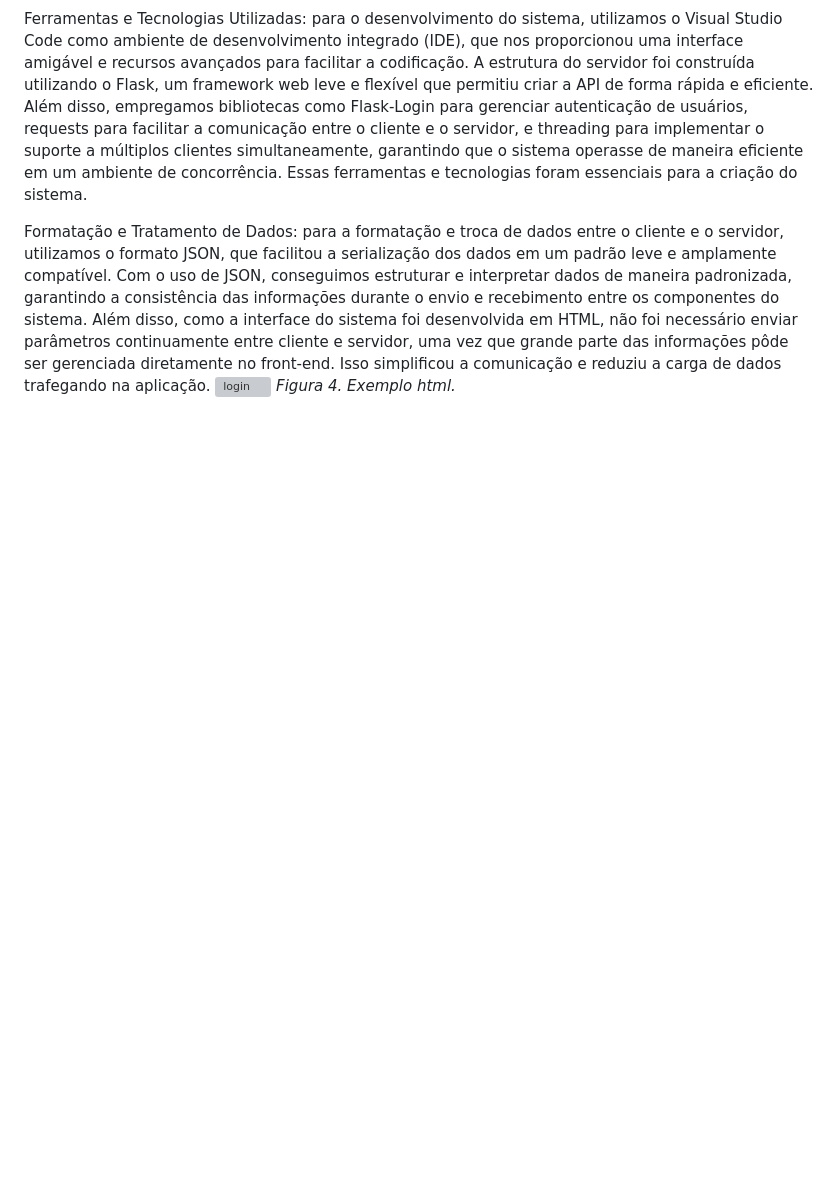
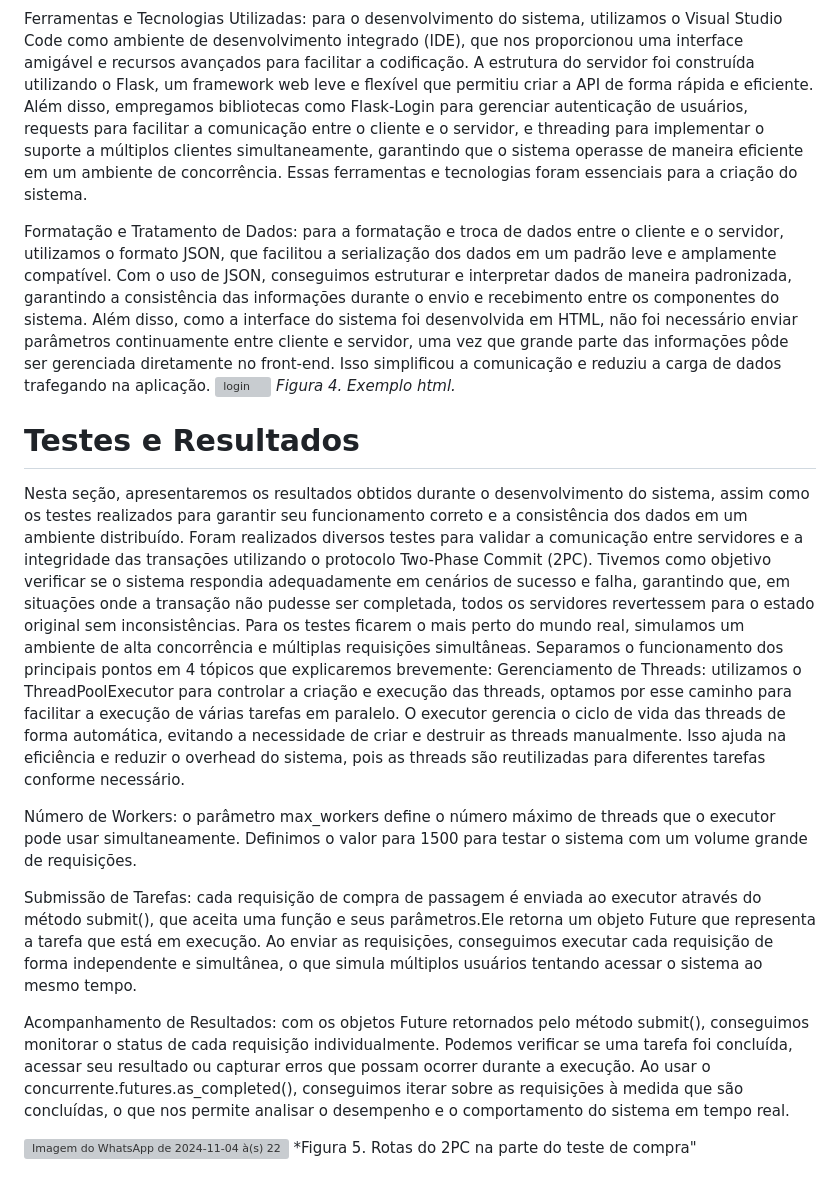
Before and after one commit to JoaoV4C/TEC502-PBL2, a Markdown page: README.md, the part around the change. Drawn GitHub-style; blank space fills up the shorter version; grey boxes are pictures that could not be loaded.

```diff
--- a/README.md
+++ b/README.md
@@ -40,4 +40,20 @@ Implementação de Rotas para Comunicação Entre os Servidores: criamos as rota
 Ferramentas e Tecnologias Utilizadas: para o desenvolvimento do sistema, utilizamos o Visual Studio Code como ambiente de desenvolvimento integrado (IDE), que nos proporcionou uma interface amigável e recursos avançados para facilitar a codificação. A estrutura do servidor foi construída utilizando o Flask, um framework web leve e flexível que permitiu criar a API de forma rápida e eficiente. Além disso, empregamos bibliotecas como Flask-Login para gerenciar autenticação de usuários, requests para facilitar a comunicação entre o cliente e o servidor, e threading para implementar o suporte a múltiplos clientes simultaneamente, garantindo que o sistema operasse de maneira eficiente em um ambiente de concorrência. Essas ferramentas e tecnologias foram essenciais para a criação do sistema.
 
 Formatação e Tratamento de Dados: para a formatação e troca de dados entre o cliente e o servidor, utilizamos o formato JSON, que facilitou a serialização dos dados em um padrão leve e amplamente compatível. Com o uso de JSON, conseguimos estruturar e interpretar dados de maneira padronizada, garantindo a consistência das informações durante o envio e recebimento entre os componentes do sistema. Além disso, como a interface do sistema foi desenvolvida em HTML, não foi necessário enviar parâmetros continuamente entre cliente e servidor, uma vez que grande parte das informações pôde ser gerenciada diretamente no front-end. Isso simplificou a comunicação e reduziu a carga de dados trafegando na aplicação.
-![login](https://github.com/user-attachments/assets/d7b77507-9006-4761-9231-3cb09a21c103) *Figura 4. Exemplo html.*
+![login](https://github.com/user-attachments/assets/d7b77507-9006-4761-9231-3cb09a21c103)
+*Figura 4. Exemplo html.*
+
+
+# Testes e Resultados
+Nesta seção, apresentaremos os resultados obtidos durante o desenvolvimento do sistema, assim como os testes realizados para garantir seu funcionamento correto e a consistência dos dados em um ambiente distribuído. Foram realizados diversos testes para validar a comunicação entre servidores e a integridade das transações utilizando o protocolo Two-Phase Commit (2PC). Tivemos como objetivo verificar se o sistema respondia adequadamente em cenários de sucesso e falha, garantindo que, em situações onde a transação não pudesse ser completada, todos os servidores revertessem para o estado original sem inconsistências.
+Para os testes ficarem o mais perto do mundo real, simulamos um ambiente de alta concorrência e múltiplas requisições simultâneas. Separamos o funcionamento  dos principais pontos em 4 tópicos que explicaremos brevemente:
+Gerenciamento de Threads: utilizamos o ThreadPoolExecutor para controlar a criação e execução das threads, optamos por esse caminho para facilitar a execução de várias tarefas em paralelo. O executor gerencia o ciclo de vida das threads de forma automática, evitando a necessidade de criar e destruir as threads manualmente. Isso ajuda na eficiência e reduzir o overhead do sistema, pois as threads são reutilizadas para diferentes tarefas conforme necessário.
+
+Número de Workers: o parâmetro max_workers define o número máximo de threads que o executor pode usar simultaneamente. Definimos o valor para 1500 para testar o sistema com um volume grande de requisições.
+
+Submissão de Tarefas: cada requisição de compra de passagem é enviada ao executor através do método submit(), que aceita uma função e seus parâmetros.Ele retorna um objeto Future que representa a tarefa que está em execução. Ao enviar as requisições, conseguimos executar cada requisição de forma independente e simultânea, o que simula múltiplos usuários tentando acessar o sistema ao mesmo tempo.
+
+Acompanhamento de Resultados: com os objetos Future retornados pelo método submit(), conseguimos monitorar o status de cada requisição individualmente. Podemos verificar se uma tarefa foi concluída, acessar seu resultado ou capturar erros que possam ocorrer durante a execução. Ao usar o concurrente.futures.as_completed(), conseguimos iterar sobre as requisições à medida que são concluídas, o que nos permite analisar o desempenho e o comportamento do sistema em tempo real.
+
+![Imagem do WhatsApp de 2024-11-04 à(s) 22 36 26_2e2e712e](https://github.com/user-attachments/assets/de39e1e0-8c36-4d0f-82eb-0f7a8971a80e)
+*Figura 5. Rotas do 2PC na parte do teste de compra"
```
